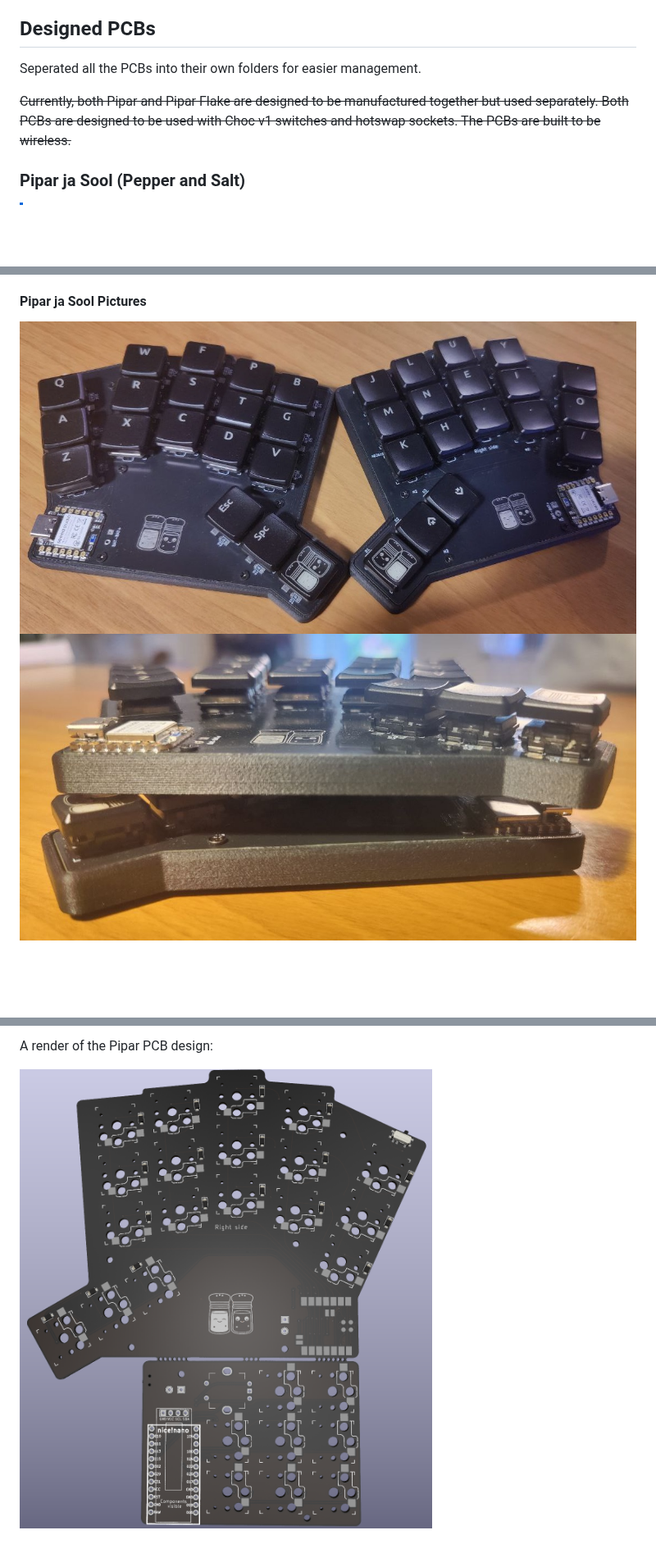
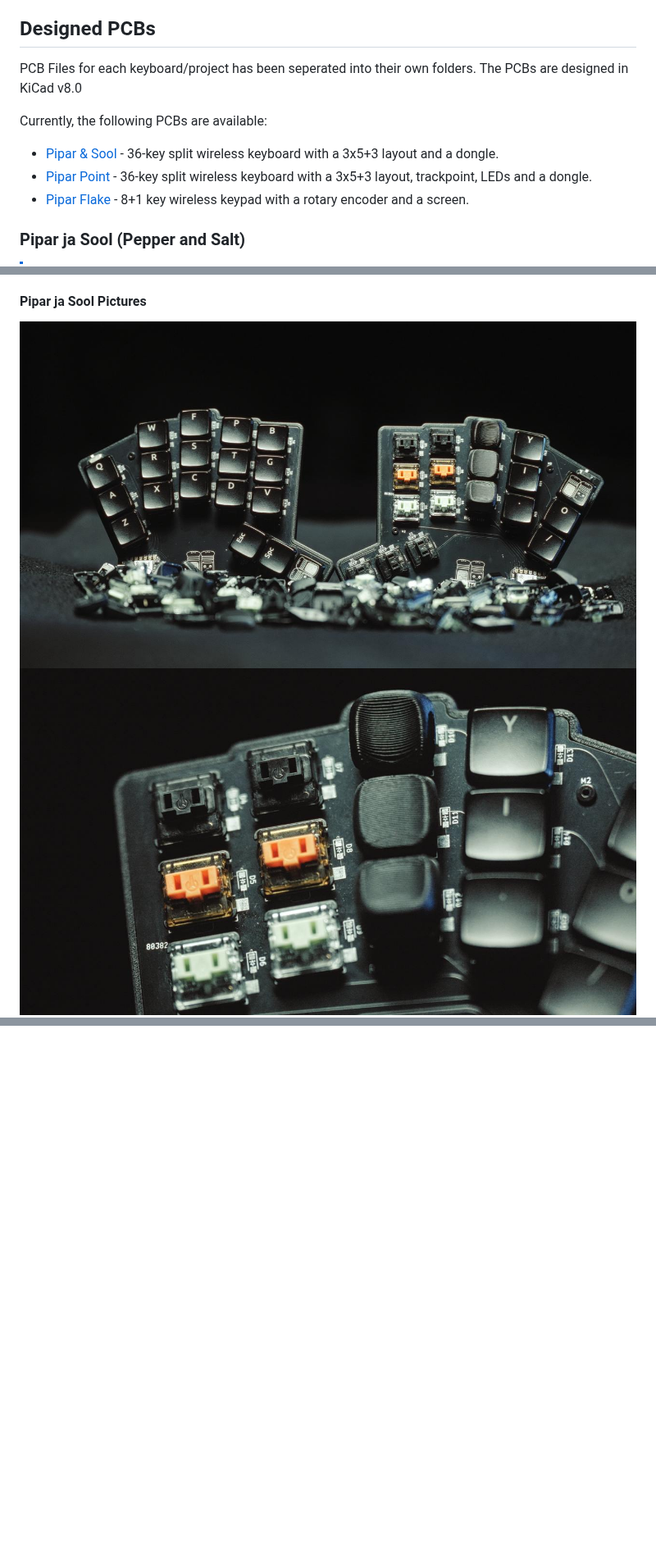
Before and after one commit to RasmusKoit/pipar, a Markdown page: README.md, 3 parts joined by grey strips. Shown at 82% size. Drawn GitHub-style; pictures changed too: .extra/pipar_sool_front.jpg (added), .extra/pipar_sool_right.jpg (added); blank space fills up the shorter version.

Commit message:
updates pictures and readme

```diff
--- a/README.md
+++ b/README.md
@@ -10,9 +10,13 @@ All builds:
 
 ## Designed PCBs
 
-Seperated all the PCBs into their own folders for easier management.
+PCB Files for each keyboard/project has been seperated into their own folders. The PCBs are designed in KiCad v8.0
 
-~~Currently, both Pipar and Pipar Flake are designed to be manufactured together but used separately. Both PCBs are designed to be used with Choc v1 switches and hotswap sockets. The PCBs are built to be wireless.~~
+Currently, the following PCBs are available:
+
+- [Pipar & Sool](#pipar-ja-sool-pepper-and-salt) - 36-key split wireless keyboard with a 3x5+3 layout and a dongle.
+- [Pipar Point](#pipar-point) - 36-key split wireless keyboard with a 3x5+3 layout, trackpoint, LEDs and a dongle.
+- [Pipar Flake](#pipar-flake) - 8+1 key wireless keypad with a rotary encoder and a screen.
 
 ### Pipar ja Sool (Pepper and Salt)
 
@@ -29,8 +33,8 @@ The **Pipar ja Sool** is a 36-key split wireless keyboard with a 3x5+3 layout wi
 
 #### Pipar ja Sool Pictures
 
-![Pipar top](.extra/pipar_prod_top.jpg)
-![Pipar side](.extra/pipar_prod_side.jpg)
+![Pipar front](.extra/pipar_sool_front.jpg)
+![Pipar right](.extra/pipar_sool_right.jpg)
 ![Pipar case](.extra/pipar_prod_case.png)
 
 #### Pipar ja Sool Design Details
@@ -94,3 +103,0 @@ The layout of the Pipar PCBs is shown below:
-A render of the Pipar PCB design:
-
-![Render](.extra/pipar_pcb.png)
```
Also changed, not shown: other parts of README.md (+22 -16 lines), .extra/pcbway.png (added), .extra/pipar_flake_case.jpg (added), 1 other file.
